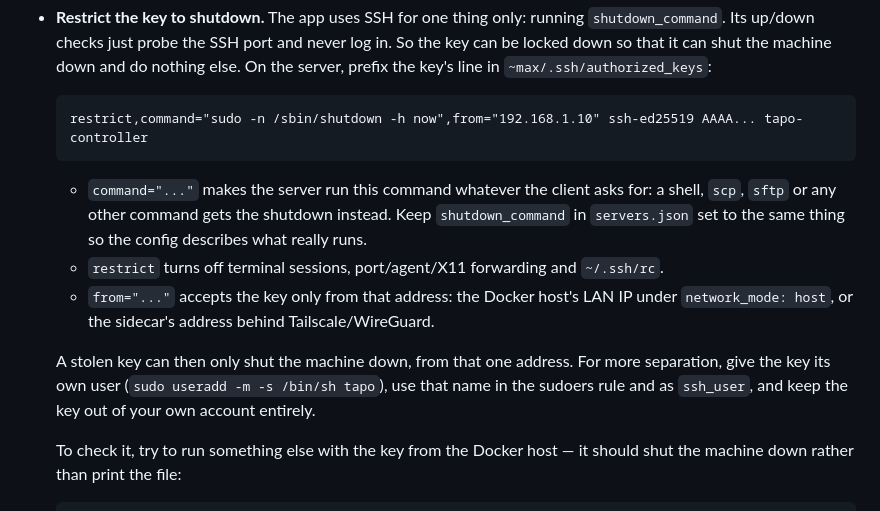
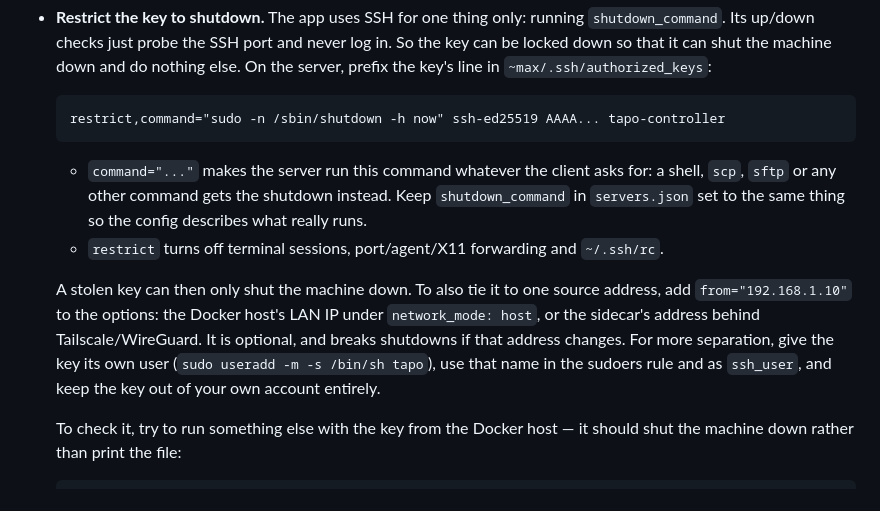
Before and after one commit to mxreyer/tapo-controller, a Markdown page: README.md, the part around the change. GitHub-like rendering.

Commit message:
README: make the from= restriction on the shutdown key optional
Co-Authored-By: Claude Opus 5.5 <noreply@anthropic.com>
Claude-Session: https://claude.ai/code/session_013dx2zrwYLzyMhNKT1YW8zq

````diff
--- a/README.md
+++ b/README.md
@@ -172,7 +172,7 @@ stopped mid-cycle. The plug switch overrides it.
   `~max/.ssh/authorized_keys`:
 
   ```
-  restrict,command="sudo -n /sbin/shutdown -h now",from="192.168.1.10" ssh-ed25519 AAAA... tapo-controller
+  restrict,command="sudo -n /sbin/shutdown -h now" ssh-ed25519 AAAA... tapo-controller
   ```
 
   - `command="..."` makes the server run this command whatever the client asks
@@ -181,14 +181,14 @@ stopped mid-cycle. The plug switch overrides it.
     config describes what really runs.
   - `restrict` turns off terminal sessions, port/agent/X11 forwarding and
     `~/.ssh/rc`.
-  - `from="..."` accepts the key only from that address: the Docker host's LAN
-    IP under `network_mode: host`, or the sidecar's address behind
-    Tailscale/WireGuard.
 
-  A stolen key can then only shut the machine down, from that one address. For
-  more separation, give the key its own user (`sudo useradd -m -s /bin/sh
-  tapo`), use that name in the sudoers rule and as `ssh_user`, and keep the key
-  out of your own account entirely.
+  A stolen key can then only shut the machine down. To also tie it to one
+  source address, add `from="192.168.1.10"` to the options: the Docker host's
+  LAN IP under `network_mode: host`, or the sidecar's address behind
+  Tailscale/WireGuard. It is optional, and breaks shutdowns if that address
+  changes. For more separation, give the key its own user (`sudo useradd -m -s
+  /bin/sh tapo`), use that name in the sudoers rule and as `ssh_user`, and keep
+  the key out of your own account entirely.
 
   To check it, try to run something else with the key from the Docker host —
   it should shut the machine down rather than print the file:
````
